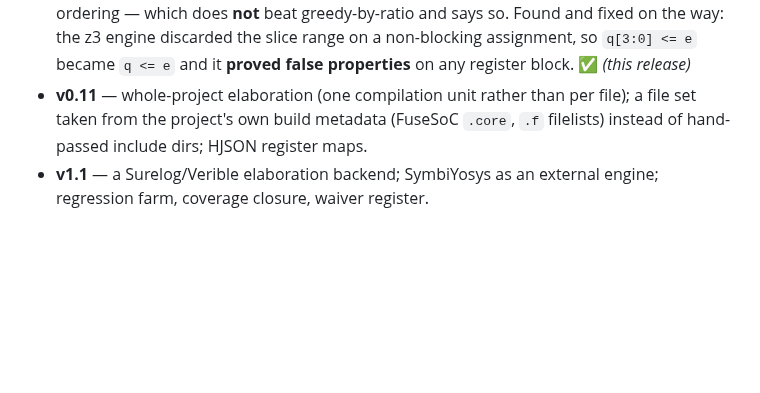
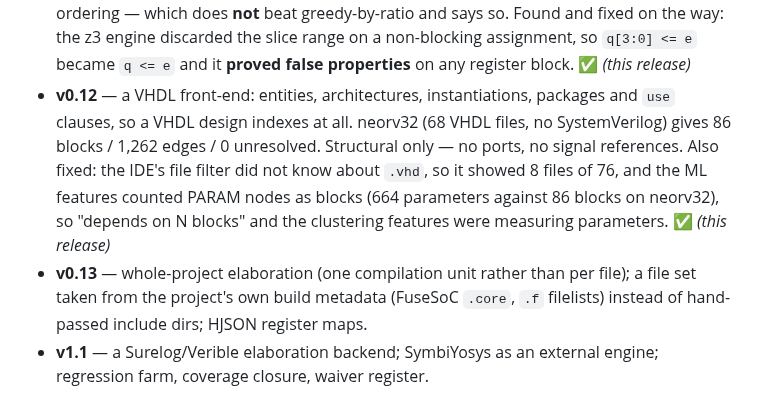
Before and after one commit to thejas235689/wengold, a Markdown page: docs/roadmap.md, the part around the change. GitHub-like rendering; blank space fills up the shorter version.

Commit message:
roadmap: v0.12 done (VHDL front-end)

```diff
--- a/docs/roadmap.md
+++ b/docs/roadmap.md
@@ -39,7 +39,15 @@
   and says so. Found and fixed on the way: the z3 engine discarded the slice range
   on a non-blocking assignment, so `q[3:0] <= e` became `q <= e` and it **proved
   false properties** on any register block. ✅ *(this release)*
-- **v0.11** — whole-project elaboration (one compilation unit rather than per file);
+- **v0.12** — a VHDL front-end: entities, architectures, instantiations, packages
+  and `use` clauses, so a VHDL design indexes at all. neorv32 (68 VHDL files, no
+  SystemVerilog) gives 86 blocks / 1,262 edges / 0 unresolved. Structural only —
+  no ports, no signal references. Also fixed: the IDE's file filter did not know
+  about `.vhd`, so it showed 8 files of 76, and the ML features counted PARAM
+  nodes as blocks (664 parameters against 86 blocks on neorv32), so
+  "depends on N blocks" and the clustering features were measuring parameters.
+  ✅ *(this release)*
+- **v0.13** — whole-project elaboration (one compilation unit rather than per file);
   a file set taken from the project's own build metadata (FuseSoC `.core`, `.f`
   filelists) instead of hand-passed include dirs; HJSON register maps.
 - **v1.1** — a Surelog/Verible elaboration backend; SymbiYosys as an external
```
